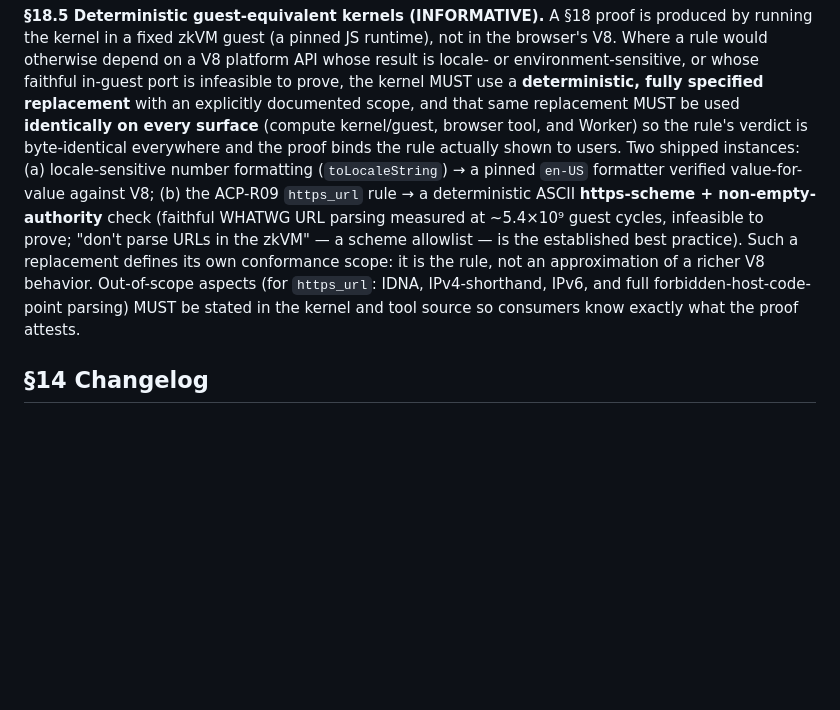
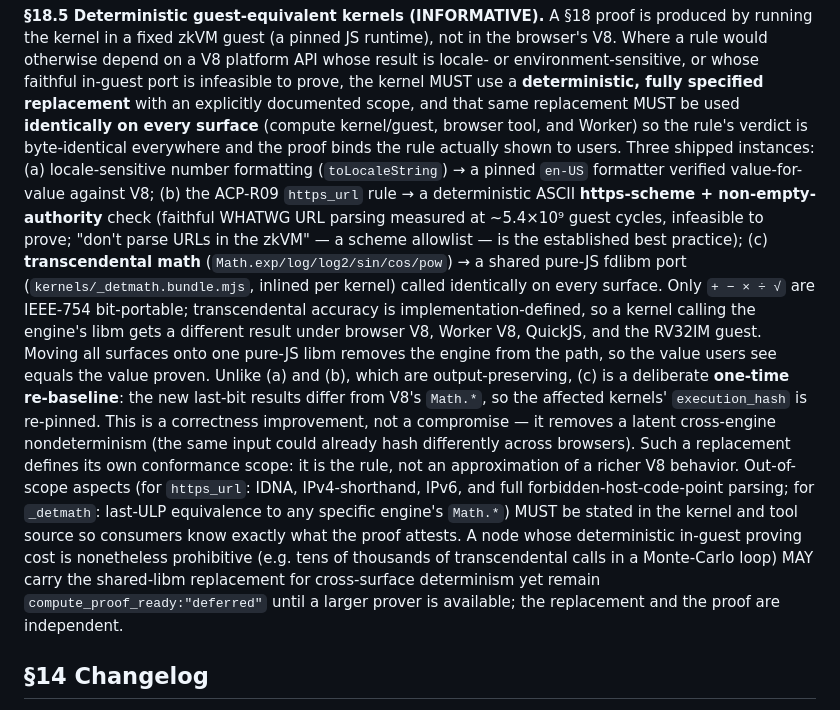
Before and after one commit to PostOakLabs/chaingraph, a Markdown page: SPEC.md, the part around the change. GitHub-like rendering; blank space fills up the shorter version.

Commit message:
sync: mirror OpenChainGraph spec from PostOakLabs/ainumbers@1ca33d7

```diff
--- a/SPEC.md
+++ b/SPEC.md
@@ -485,13 +485,25 @@ platform API whose result is locale- or environment-sensitive, or whose faithful
 prove, the kernel MUST use a **deterministic, fully specified replacement** with an explicitly documented scope,
 and that same replacement MUST be used **identically on every surface** (compute kernel/guest, browser tool, and
 Worker) so the rule's verdict is byte-identical everywhere and the proof binds the rule actually shown to users.
-Two shipped instances: (a) locale-sensitive number formatting (`toLocaleString`) → a pinned `en-US` formatter
+Three shipped instances: (a) locale-sensitive number formatting (`toLocaleString`) → a pinned `en-US` formatter
 verified value-for-value against V8; (b) the ACP-R09 `https_url` rule → a deterministic ASCII **https-scheme +
 non-empty-authority** check (faithful WHATWG URL parsing measured at ~5.4×10⁹ guest cycles, infeasible to prove;
-"don't parse URLs in the zkVM" — a scheme allowlist — is the established best practice). Such a replacement
+"don't parse URLs in the zkVM" — a scheme allowlist — is the established best practice); (c) **transcendental
+math** (`Math.exp/log/log2/sin/cos/pow`) → a shared pure-JS fdlibm port (`kernels/_detmath.bundle.mjs`, inlined
+per kernel) called identically on every surface. Only `+ − × ÷ √` are IEEE-754 bit-portable; transcendental
+accuracy is implementation-defined, so a kernel calling the engine's libm gets a different result under browser
+V8, Worker V8, QuickJS, and the RV32IM guest. Moving all surfaces onto one pure-JS libm removes the engine from
+the path, so the value users see equals the value proven. Unlike (a) and (b), which are output-preserving, (c) is
+a deliberate **one-time re-baseline**: the new last-bit results differ from V8's `Math.*`, so the affected
+kernels' `execution_hash` is re-pinned. This is a correctness improvement, not a compromise — it removes a latent
+cross-engine nondeterminism (the same input could already hash differently across browsers). Such a replacement
 defines its own conformance scope: it is the rule, not an approximation of a richer V8 behavior. Out-of-scope
-aspects (for `https_url`: IDNA, IPv4-shorthand, IPv6, and full forbidden-host-code-point parsing) MUST be stated
-in the kernel and tool source so consumers know exactly what the proof attests.
+aspects (for `https_url`: IDNA, IPv4-shorthand, IPv6, and full forbidden-host-code-point parsing; for `_detmath`:
+last-ULP equivalence to any specific engine's `Math.*`) MUST be stated in the kernel and tool source so consumers
+know exactly what the proof attests. A node whose deterministic in-guest proving cost is nonetheless prohibitive
+(e.g. tens of thousands of transcendental calls in a Monte-Carlo loop) MAY carry the shared-libm replacement for
+cross-surface determinism yet remain `compute_proof_ready:"deferred"` until a larger prover is available; the
+replacement and the proof are independent.
 
 ## §14 Changelog
 See `standard/CHANGELOG.md`. v0.6.0 = Kernel Identity Binding (§17) + Compute-Integrity Proof (§18, zkVM,
```
